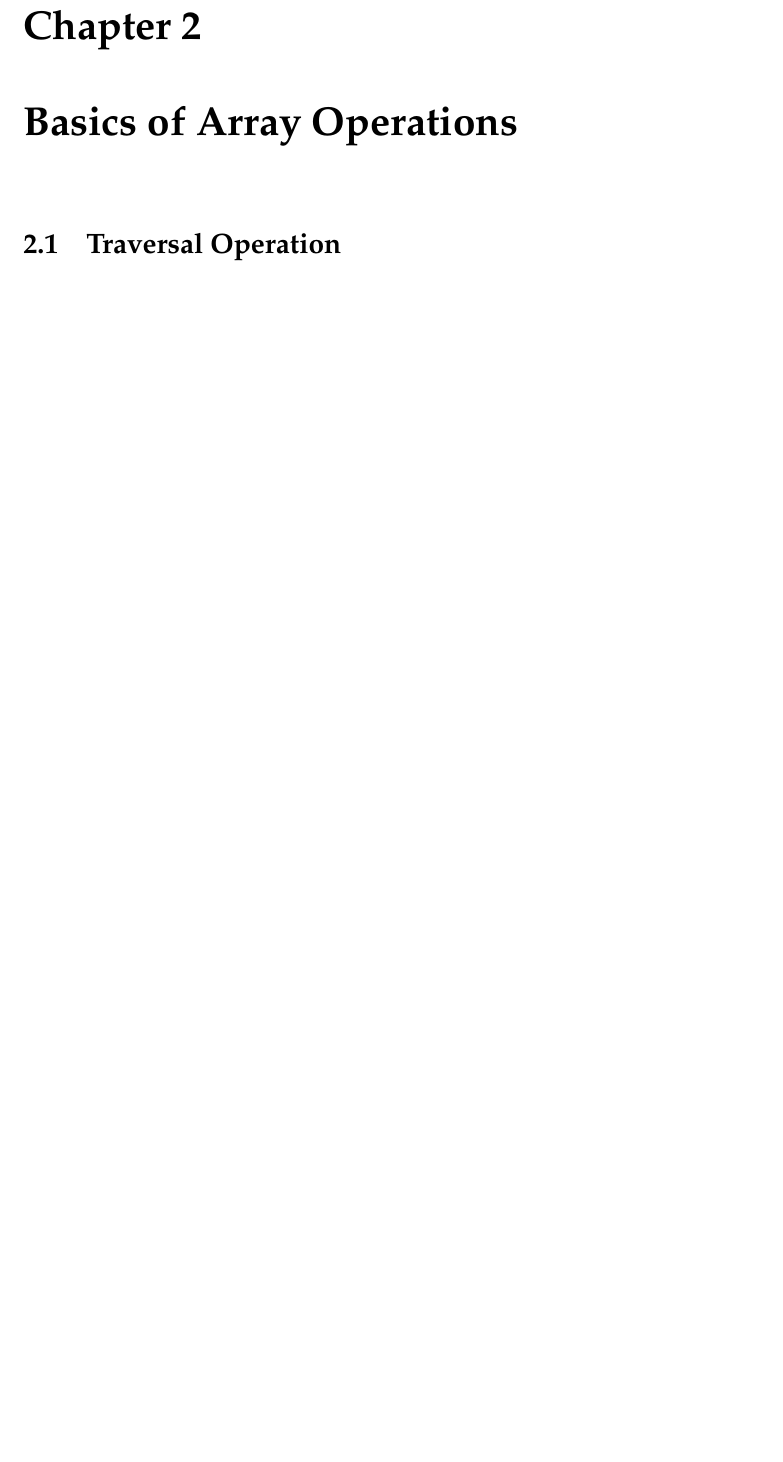
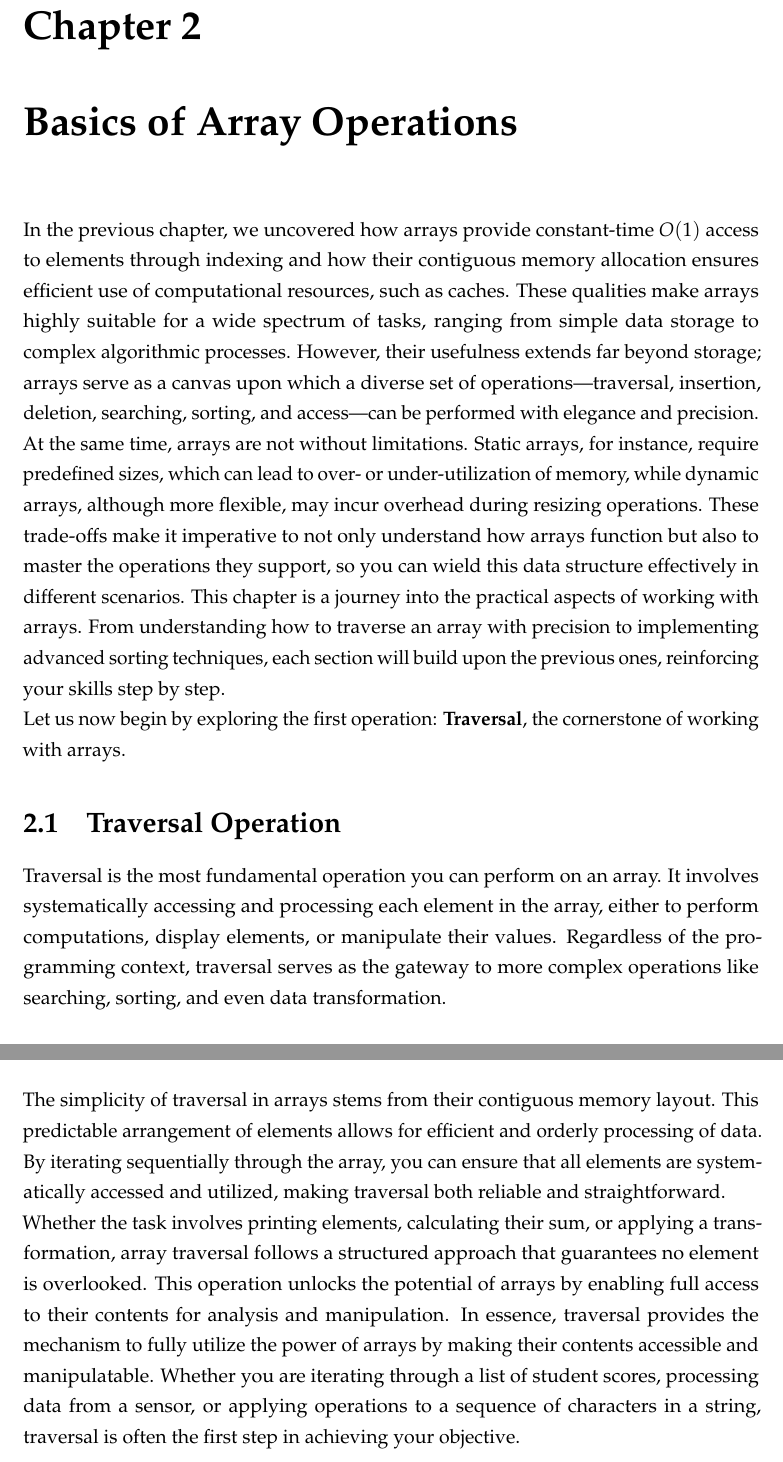
Before and after one commit to m-mdy-m/Arliz, a LaTeX book (book/Arliz.tex): part of page 25 of 56 before the commit and two parts of pages 24 and 25 of 57 after it, the two joined at a grey line, cut so that both start at the same text, the shorter picture padded with empty space. Compiled offline with pdfLaTeX.

Commit message:
feat: Added content to chapter on array operations in Ariliz.tex

```diff
--- a/book/Arliz.tex
+++ b/book/Arliz.tex
@@ -394,7 +394,10 @@ Provide a visual or pseudo-code representation of the memory layout of a mixed-t
 \textbf{Challenge}: Implement proper memory management (e.g., freeing memory after use) and demonstrate the trade-offs between type safety and flexibility when working with mixed-type collections in statically typed languages.
 
 \chapter{Basics of Array Operations}
+In the previous chapter, we uncovered how arrays provide constant-time \(O(1)\) access to elements through indexing and how their contiguous memory allocation ensures efficient use of computational resources, such as caches. These qualities make arrays highly suitable for a wide spectrum of tasks, ranging from simple data storage to complex algorithmic processes. However, their usefulness extends far beyond storage; arrays serve as a canvas upon which a diverse set of operations—traversal, insertion, deletion, searching, sorting, and access—can be performed with elegance and precision.\\
+At the same time, arrays are not without limitations. Static arrays, for instance, require predefined sizes, which can lead to over- or under-utilization of memory, while dynamic arrays, although more flexible, may incur overhead during resizing operations. These trade-offs make it imperative to not only understand how arrays function but also to master the operations they support, so you can wield this data structure effectively in different scenarios. This chapter is a journey into the practical aspects of working with arrays. From understanding how to traverse an array with precision to implementing advanced sorting techniques, each section will build upon the previous ones, reinforcing your skills step by step.\\ Let us now begin by exploring the first operation: \textbf{Traversal}, the cornerstone of working with arrays.
 \section{Traversal Operation}
+Traversal is the most fundamental operation you can perform on an array. It involves systematically accessing and processing each element in the array, either to perform computations, display elements, or manipulate their values. Regardless of the programming context, traversal serves as the gateway to more complex operations like searching, sorting, and even data transformation.\\The simplicity of traversal in arrays stems from their contiguous memory layout. This predictable arrangement of elements allows for efficient and orderly processing of data. By iterating sequentially through the array, you can ensure that all elements are systematically accessed and utilized, making traversal both reliable and straightforward.\\Whether the task involves printing elements, calculating their sum, or applying a transformation, array traversal follows a structured approach that guarantees no element is overlooked. This operation unlocks the potential of arrays by enabling full access to their contents for analysis and manipulation.  In essence, traversal provides the mechanism to fully utilize the power of arrays by making their contents accessible and manipulatable. Whether you are iterating through a list of student scores, processing data from a sensor, or applying operations to a sequence of characters in a string, traversal is often the first step in achieving your objective.
 \subsection{Loop Counter in Array Traversal}
 \subsection{Example in C}
 \subsection{Traversing a 1D Array Within Upper and Lower Bounds}
```
Also changed, not shown: book/Arliz.pdf.
